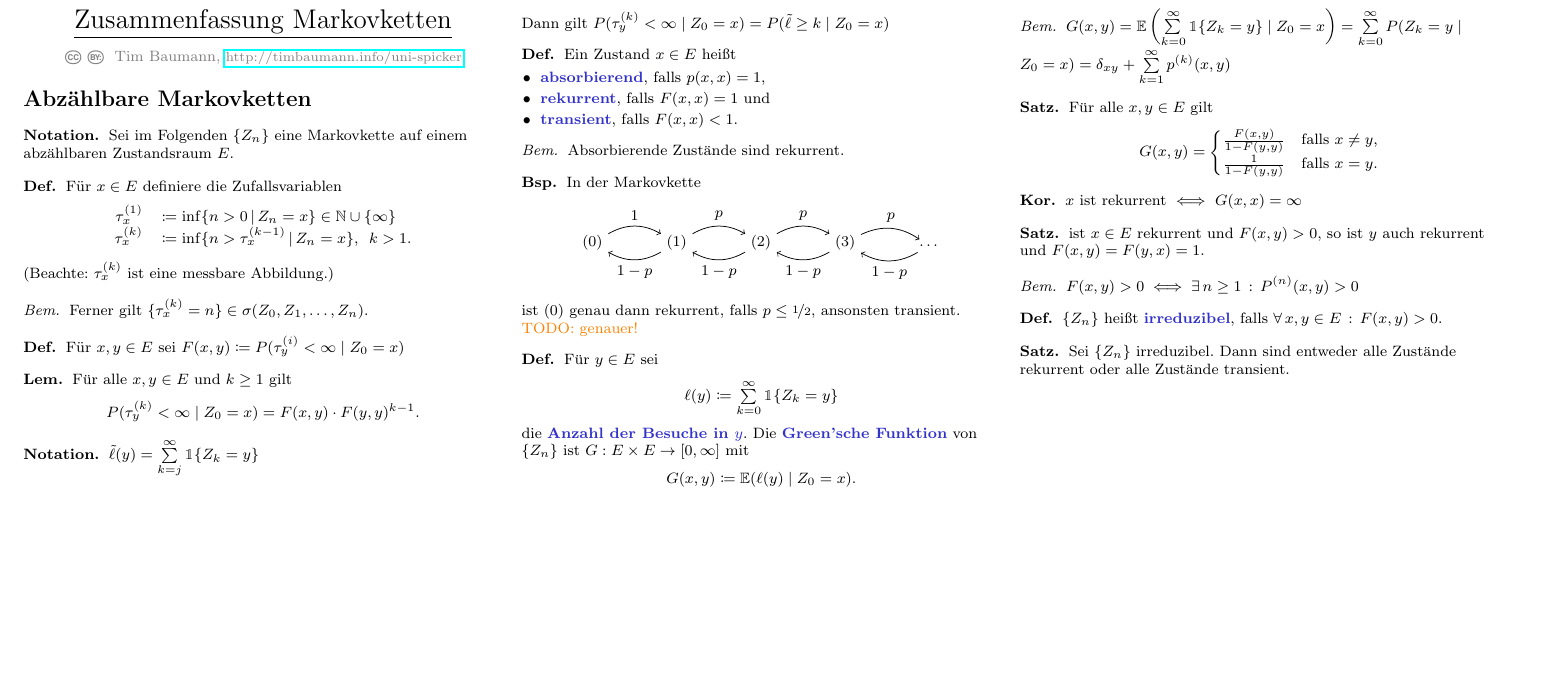
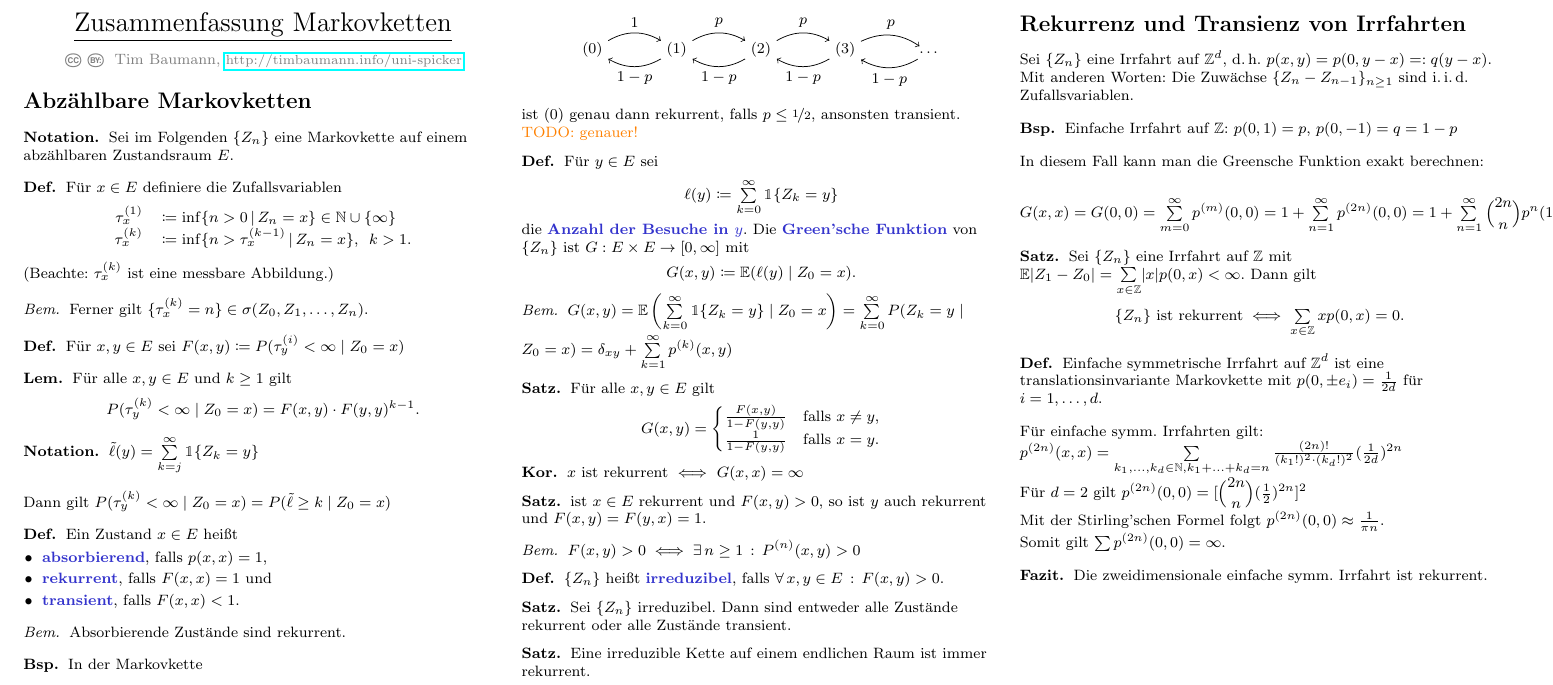
Before and after one commit to timjb/uni-spicker, a LaTeX document (markovketten.tex): part of the page, cut at the place of the change, the shorter picture padded with empty space. The pictures show the PDF file markovketten.pdf that the author committed with the source.

Commit message:
Markovketten: Irrfahrten

```diff
--- a/markovketten.tex
+++ b/markovketten.tex
@@ -182,4 +182,58 @@ Dann gilt $P(\tau_y^{(k)} < \infty \mid Z_0 = x) = P(\tilde{\ell} \geq k \mid Z_
   Dann sind entweder alle Zustände rekurrent oder alle Zustände transient.
 \end{satz}
 
+% Vorlesung vom 9.5.2017
+
+% 2.12
+\begin{satz}
+  Eine irreduzible Kette auf einem endlichen Raum ist immer rekurrent.
+\end{satz}
+
+% §2. Rekurrenz und Transienz von Irrfahrten
+\section{Rekurrenz und Transienz von Irrfahrten}
+
+Sei $\{ Z_n \}$ eine Irrfahrt auf $\Z^d$, \dh{} $p(x, y) = p(0, y - x) =: q(y - x)$.
+
+Mit anderen Worten: Die Zuwächse $\{ Z_n - Z_{n-1} \}_{n \geq 1}$ sind \iid{} Zufallsvariablen.
+
+\begin{bsp}
+  Einfache Irrfahrt auf~$\Z$:
+  $p(0, 1) = p$, $p(0, -1) = q = 1 - p$
+\end{bsp}
+
+%Für welche Werte von $p$ ist diese Irrfahrt rekurrent/transient?
+
+In diesem Fall kann man die Greensche Funktion exakt berechnen:
+
+\begin{align*}
+  G(x, x) = G(0,0) = \sum_{m=0}^\infty p^{(m)}(0, 0) = 1 + \sum_{n=1}^\infty p^{(2n)}(0, 0) = 1 + \sum_{n=1}^\infty \binom{2n}{n} p^n (1-p)^n
+  = 1 + \sum_{n=1}^\infty \binom{2n}{n} 4^{-n} (4 p (1-p))^n = (1 - 4 p (1-p))^{-\tfrac{1}{2}} = \tfrac{1}{\abs{2p - 1}}
+\end{align*}
+
+% 2.13
+\begin{satz}
+  Sei $\{ Z_n \}$ eine Irrfahrt auf~$\Z$ mit $\E \abs{Z_1 - Z_0} = \sum_{x \in \Z} \abs{x} p(0, x) < \infty$.
+  Dann gilt
+  \[
+    \{ Z_n \} \text{ ist rekurrent} \iff \sum_{x \in \Z} x p(0, x) = 0.
+  \]
+\end{satz}
+
+\begin{defn}
+  Einfache symmetrische Irrfahrt auf $\Z^d$ ist eine translationsinvariante Markovkette mit $p(0, \pm e_i) = \tfrac{1}{2 d}$ für $i = 1, \ldots, d$.
+\end{defn}
+
+Für einfache symm. Irrfahrten gilt:
+$p^{(2n)}(x, x) = \sum_{k_1, \ldots, k_d \in \N, k_1 + \ldots + k_d = n} \tfrac{(2n)!}{(k_1!)^2 \cdot (k_d!)^2} (\tfrac{1}{2d})^{2n}$
+
+Für $d = 2$ gilt $p^{(2n)}(0, 0) = [\binom{2n}{n} (\tfrac{1}{2})^{2n}]^2$
+
+Mit der Stirling'schen Formel folgt $p^{(2n)}(0, 0) \approx \tfrac{1}{\pi n}$.
+
+Somit gilt $\sum p^{(2n)}(0,0) = \infty$.
+
+\begin{fazit}
+  Die zweidimensionale einfache symm. Irrfahrt ist rekurrent.
+\end{fazit}
+
 \end{document}
```
Also changed, not shown: markovketten.pdf, markovketten.tex (2 more changed lines).
